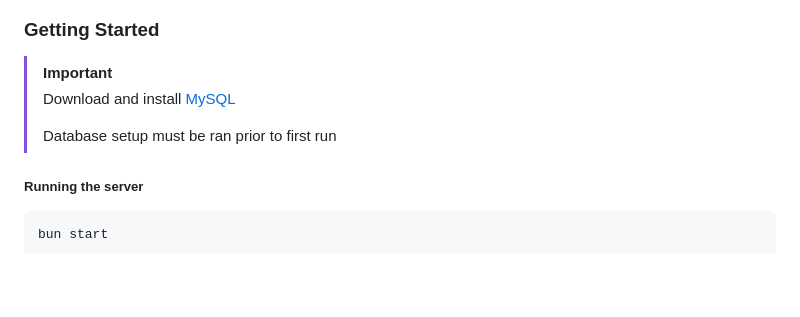
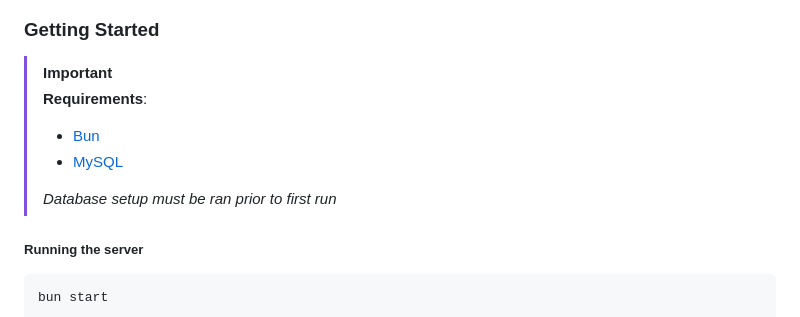
Before and after one commit to Lillious-Networks/Mystika, a Markdown page: README.md, the part around the change. GitHub-like rendering; blank space fills up the shorter version.

```diff
--- a/README.md
+++ b/README.md
@@ -14,9 +14,11 @@
 <h3>Getting Started</h3>
 
 > [!IMPORTANT]
-> Download and install [MySQL](https://www.mysql.com/downloads/)
+> **Requirements**:
+> - [Bun](https://bun.sh/)
+> - [MySQL](https://www.mysql.com/downloads/)
 >
-> Database setup must be ran prior to first run
+> *Database setup must be ran prior to first run*
 
 <h5>Running the server</h5>
 
```
